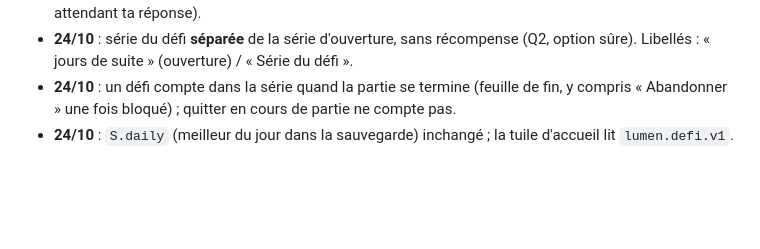
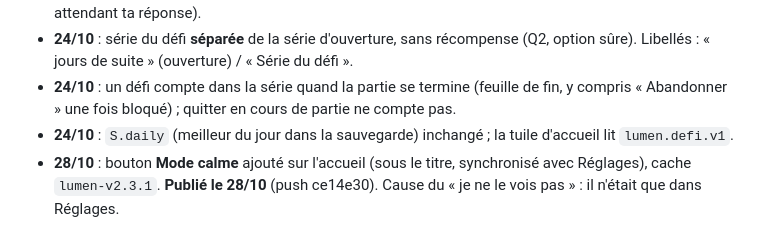
Before and after one commit to lumen-jeu/lumen-jeu.github.io, a Markdown page: A_FAIRE.md, the part around the change. Rendered like a GitHub page; blank space fills up the shorter version.

Commit message:
A_FAIRE : bouton Mode calme publié
Co-Authored-By: Claude Sonnet 5.5 <noreply@anthropic.com>

```diff
--- a/A_FAIRE.md
+++ b/A_FAIRE.md
@@ -49,3 +49,4 @@
 - **24/10** : série du défi **séparée** de la série d'ouverture, sans récompense (Q2, option sûre). Libellés : « jours de suite » (ouverture) / « Série du défi ».
 - **24/10** : un défi compte dans la série quand la partie se termine (feuille de fin, y compris « Abandonner » une fois bloqué) ; quitter en cours de partie ne compte pas.
 - **24/10** : `S.daily` (meilleur du jour dans la sauvegarde) inchangé ; la tuile d'accueil lit `lumen.defi.v1`.
+- **28/10** : bouton **Mode calme** ajouté sur l'accueil (sous le titre, synchronisé avec Réglages), cache `lumen-v2.3.1`. **Publié le 28/10** (push ce14e30). Cause du « je ne le vois pas » : il n'était que dans Réglages.
```
